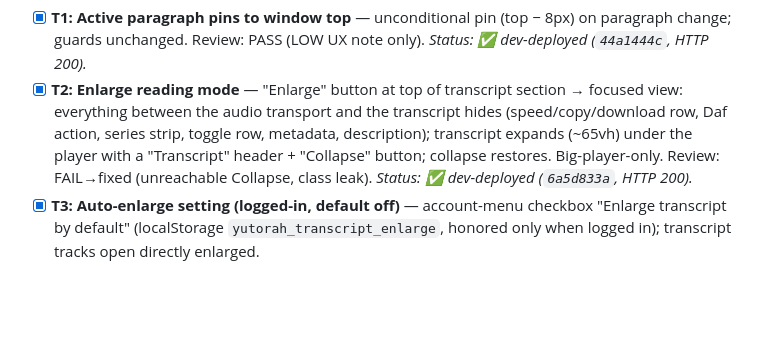
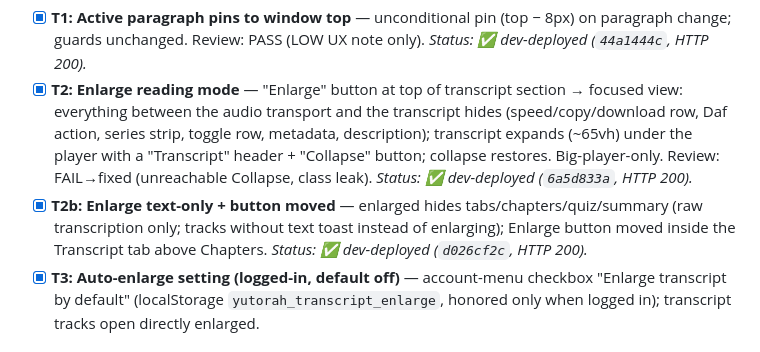
Before and after one commit to MosheRosensweig/yutorah_player, a Markdown page: CURRENTLY_WORKING_ON.md, the part around the change. Drawn GitHub-style; blank space fills up the shorter version.

Commit message:
Notes: T2b dev-deployed (muse spark)
Done-by: muse-spark

```diff
--- a/CURRENTLY_WORKING_ON.md
+++ b/CURRENTLY_WORKING_ON.md
@@ -8,6 +8,7 @@ Production deployment: [https://yutorah-player.mrosensweig.workers.dev](https://
 ## 🎯 In Progress: Transcript Enlarge + Top-Align (branch `feat/transcript-enlarge`)
 - [x] **T1: Active paragraph pins to window top** — unconditional pin (top − 8px) on paragraph change; guards unchanged. Review: PASS (LOW UX note only). *Status: ✅ dev-deployed (`44a1444c`, HTTP 200).*
 - [x] **T2: Enlarge reading mode** — "Enlarge" button at top of transcript section → focused view: everything between the audio transport and the transcript hides (speed/copy/download row, Daf action, series strip, toggle row, metadata, description); transcript expands (~65vh) under the player with a "Transcript" header + "Collapse" button; collapse restores. Big-player-only. Review: FAIL→fixed (unreachable Collapse, class leak). *Status: ✅ dev-deployed (`6a5d833a`, HTTP 200).*
+- [x] **T2b: Enlarge text-only + button moved** — enlarged hides tabs/chapters/quiz/summary (raw transcription only; tracks without text toast instead of enlarging); Enlarge button moved inside the Transcript tab above Chapters. *Status: ✅ dev-deployed (`d026cf2c`, HTTP 200).*
 - [x] **T3: Auto-enlarge setting (logged-in, default off)** — account-menu checkbox "Enlarge transcript by default" (localStorage `yutorah_transcript_enlarge`, honored only when logged in); transcript tracks open directly enlarged.
 ## 🎯 Transcript Follow-Along Parity (beta parity) — DONE: branch `feat/transcript-follow`, dual review PASS/PASS, dev `b7f566f5` (HTTP 200), pushed
 ### Beta live-transcript: how it works (evidence-based)
```
